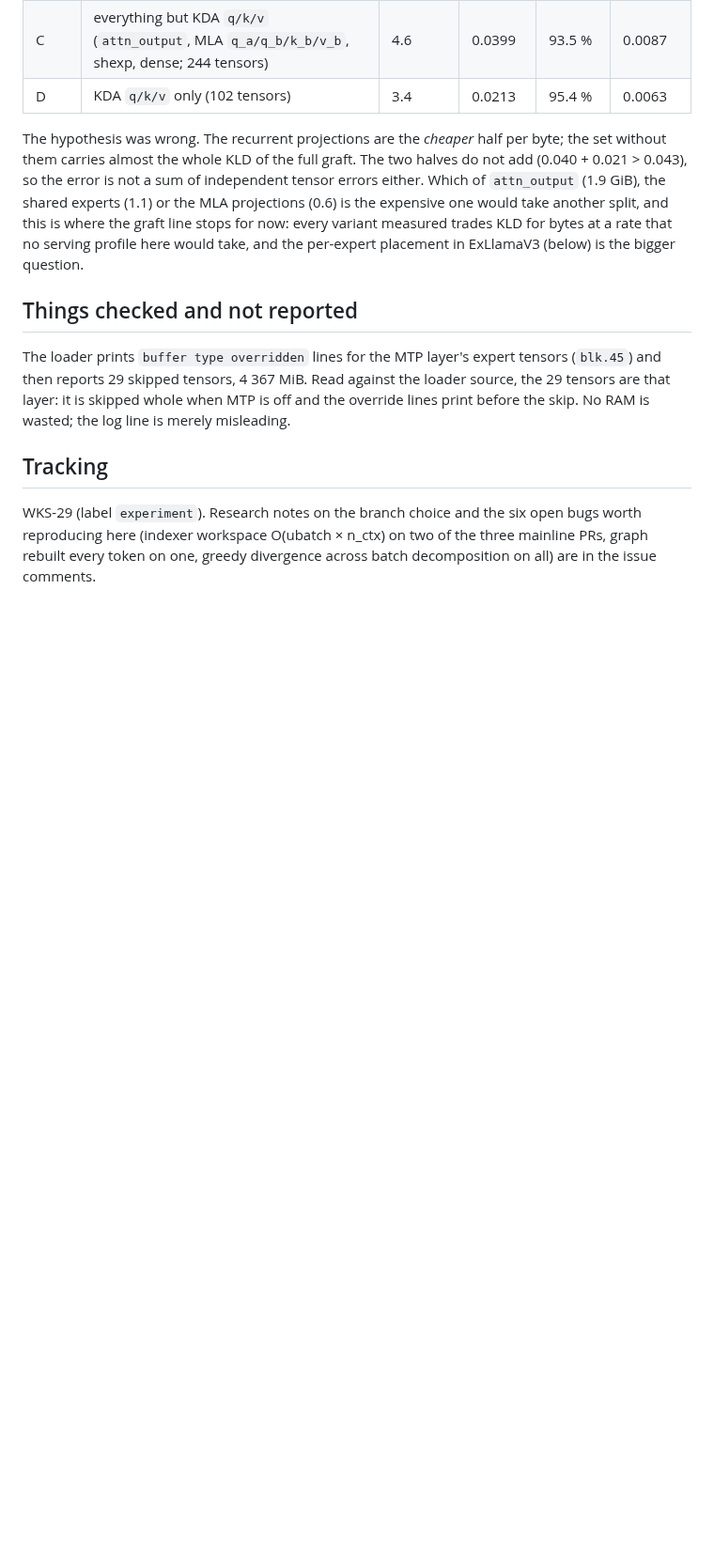
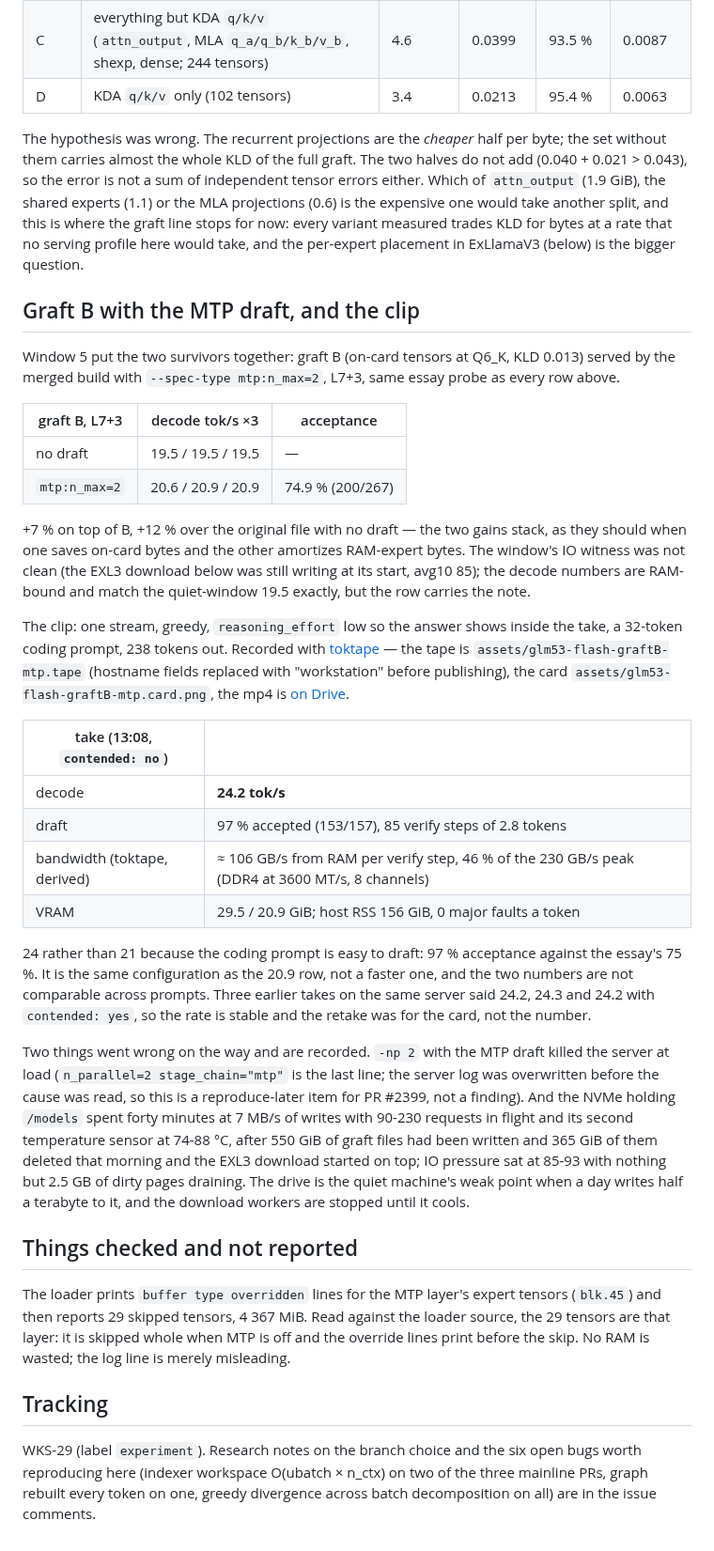
Before and after one commit to midagedev/rig-log, a Markdown page: log/2026-09-15-glm-5.3-flash-first-run.md, the part around the change. Shown at 94% size. GitHub-like rendering; blank space fills up the shorter version.

Commit message:
GLM-5.3-Flash: graft B + MTP draft 20.9 tok/s on the essay, 24.2 on a coding prompt at 97 % acceptance; toktape take, tape and card in assets, clip on Drive; -np 2 with the MTP draft kills the server (reproduce later); NVMe thermal crawl after half a terabyte of writes
Co-Authored-By: Claude Fable 5.1 <noreply@anthropic.com>

```diff
--- a/log/2026-09-15-glm-5.3-flash-first-run.md
+++ b/log/2026-09-15-glm-5.3-flash-first-run.md
@@ -298,6 +298,58 @@ the graft line stops for now: every variant measured trades KLD for
 bytes at a rate that no serving profile here would take, and the
 per-expert placement in ExLlamaV3 (below) is the bigger question.
 
+## Graft B with the MTP draft, and the clip
+
+Window 5 put the two survivors together: graft B (on-card tensors at
+Q6_K, KLD 0.013) served by the merged build with `--spec-type
+mtp:n_max=2`, L7+3, same essay probe as every row above.
+
+| graft B, L7+3 | decode tok/s ×3 | acceptance |
+|---|---|---|
+| no draft | 19.5 / 19.5 / 19.5 | — |
+| `mtp:n_max=2` | 20.6 / 20.9 / 20.9 | 74.9 % (200/267) |
+
++7 % on top of B, +12 % over the original file with no draft — the two
+gains stack, as they should when one saves on-card bytes and the other
+amortizes RAM-expert bytes. The window's IO witness was not clean (the
+EXL3 download below was still writing at its start, avg10 85); the decode
+numbers are RAM-bound and match the quiet-window 19.5 exactly, but the row
+carries the note.
+
+The clip: one stream, greedy, `reasoning_effort` low so the answer shows
+inside the take, a 32-token coding prompt, 238 tokens out. Recorded with
+[toktape](https://github.com/midagedev/toktape) — the tape is
+`assets/glm53-flash-graftB-mtp.tape` (hostname fields replaced with
+"workstation" before publishing), the card
+`assets/glm53-flash-graftB-mtp.card.png`, the mp4 is
+[on Drive](https://drive.google.com/file/d/1PRbD9whppcL24002qseJBbFDN3EtO66e/view?usp=drivesdk).
+
+| take (13:08, `contended: no`) | |
+|---|---|
+| decode | **24.2 tok/s** |
+| draft | 97 % accepted (153/157), 85 verify steps of 2.8 tokens |
+| bandwidth (toktape, derived) | ≈ 106 GB/s from RAM per verify step, 46 % of the 230 GB/s peak (DDR4 at 3600 MT/s, 8 channels) |
+| VRAM | 29.5 / 20.9 GiB; host RSS 156 GiB, 0 major faults a token |
+
+24 rather than 21 because the coding prompt is easy to draft: 97 %
+acceptance against the essay's 75 %. It is the same configuration as the
+20.9 row, not a faster one, and the two numbers are not comparable across
+prompts. Three earlier takes on the same server said 24.2, 24.3 and 24.2
+with `contended: yes`, so the rate is stable and the retake was for the
+card, not the number.
+
+Two things went wrong on the way and are recorded. `-np 2` with the MTP
+draft killed the server at load (`n_parallel=2 stage_chain="mtp"` is the
+last line; the server log was overwritten before the cause was read, so
+this is a reproduce-later item for PR #2399, not a finding). And the
+NVMe holding `/models` spent forty minutes at 7 MB/s of writes with
+90-230 requests in flight and its second temperature sensor at 74-88 °C,
+after 550 GiB of graft files had been written and 365 GiB of them deleted
+that morning and the EXL3 download started on top; IO pressure sat at 85-93
+with nothing but 2.5 GB of dirty pages draining. The drive is the quiet
+machine's weak point when a day writes half a terabyte to it, and the
+download workers are stopped until it cools.
+
 ## Things checked and not reported
 
 The loader prints `buffer type overridden` lines for the MTP layer's
```
Also changed, not shown: README.md (+1 -1 lines), assets/glm53-flash-graftB-mtp.card.png (added), 1 other file.
